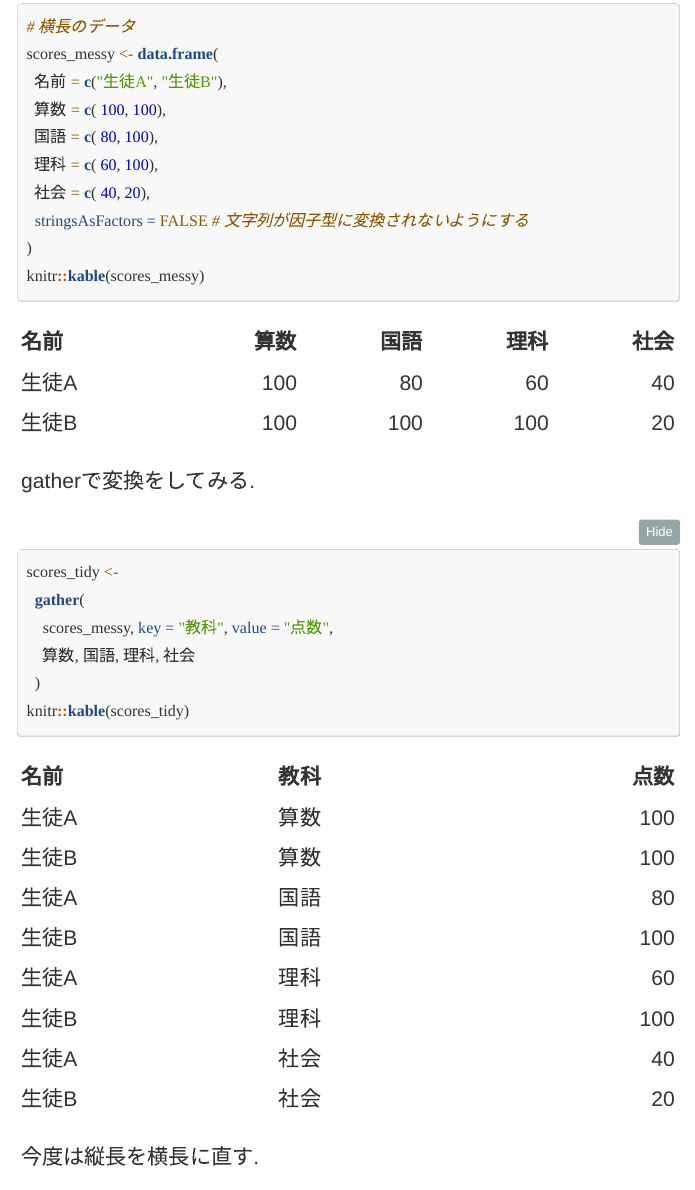
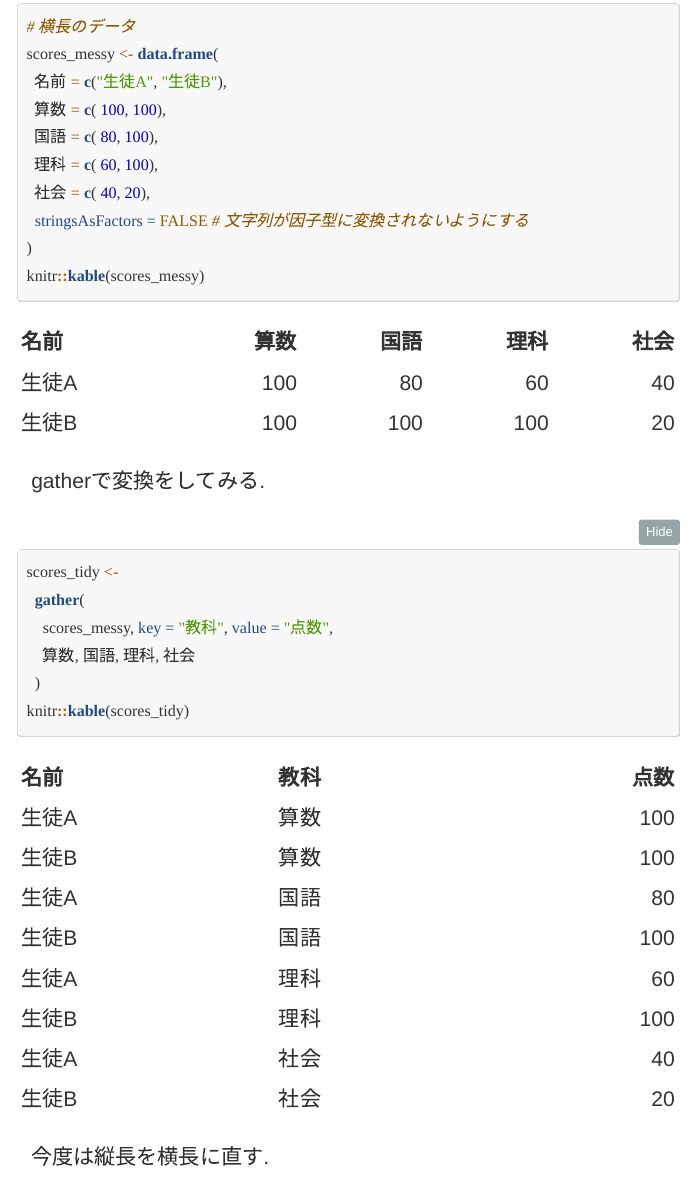
Before and after one commit to nonsabotage/RStudio4RUser, an R Markdown document (chp03.Rmd): the page in a window 1100 px wide, from 1210 px down before the commit and from 1220 px down after it, so that both start at the same text. Rendered offline with R 4.5, knitr and Pandoc, with nearby package versions; folded parts are opened; code that draws random numbers runs with fixed seeds of ours; menus at the side of the page are left out.

Commit message:
no message

```diff
--- a/mycss.css
+++ b/mycss.css
@@ -24,12 +24,11 @@ p {
     margin-top: 1em;
 }
 
-
 ul, ol, p {
     font-family:游ゴシック,"游明朝", "HG明朝E",'Source Code Pro',sans-serif;;
     font-size: 21px;
     line-height: 1.6;
-    padding-left: 5px;
+    padding-left: 15px;
 }
 ul, ol {
   color: #1256A4;
@@ -57,10 +56,8 @@ h1 {
     padding: 0.5em;
     margin-top: 3em;
     margin-bottom: 0.5em;
-    border-left: solid 5px #1256A4;
-    color: white;
-    background-color: #888888;
-
+    border-bottom: solid 5px #1256A4;
+    color: #1256A4;
 }
 h1.title {
   text-align: center;
@@ -70,27 +67,22 @@ h1.title {
   border: solid 0px white;
 }
 h2 {
-  border-bottom:#1253A4 2px solid;
+  border-left:#1253A4 3px solid;
   padding:10px;
+  padding-left:15px;
   padding-bottom: 0.5em;
   margin-bottom: 0.5em;
   margin-top: 1.5em;
   font-size: 28px;
-  font-weight: bold;
+  color: #1256A4;
 }
-
 h3 {
     padding-bottom: 0.5em;
     padding-top: 0.5em;
     padding-left: 15px;
-    border-left: 2px solid #1253A4;
     margin-top: 1.5em;
     margin-bottom: 0.5em;
-}
-h4 {
-    margin-top: 2em;
-    padding-left:10px;
-    color: black;
+    color: #1256A4;
 }
 li.ist-group-iteml.active {
   background-color: #1256A4;
```
Also changed, not shown: chp03.Rmd (+2 -2 lines), chp01.html, chp03.html, 3 other files.
